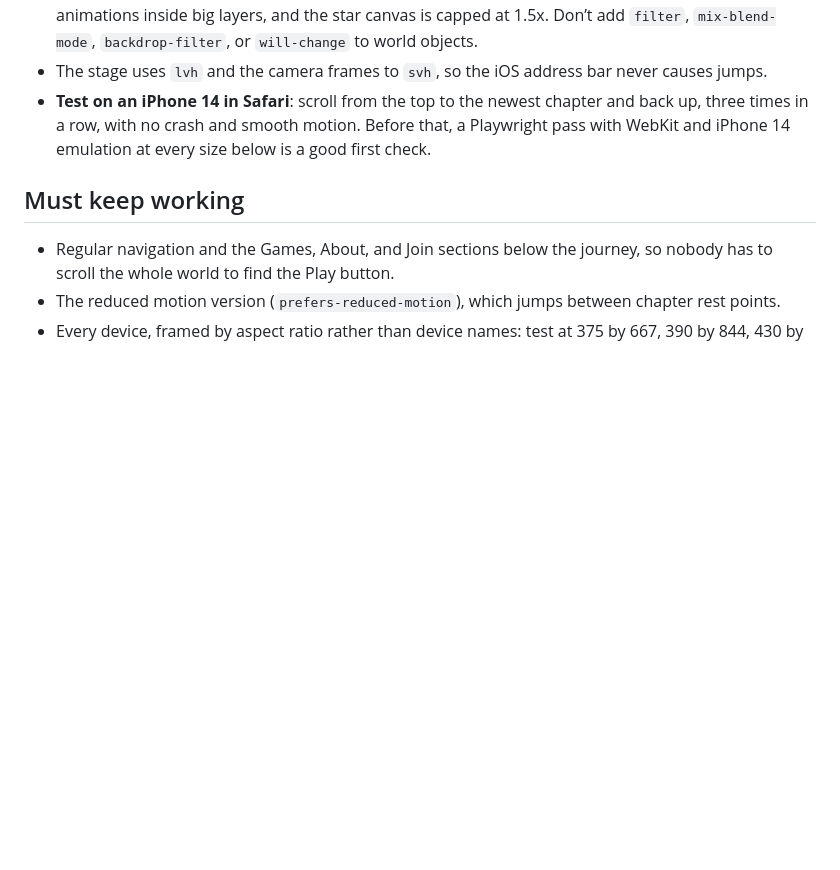
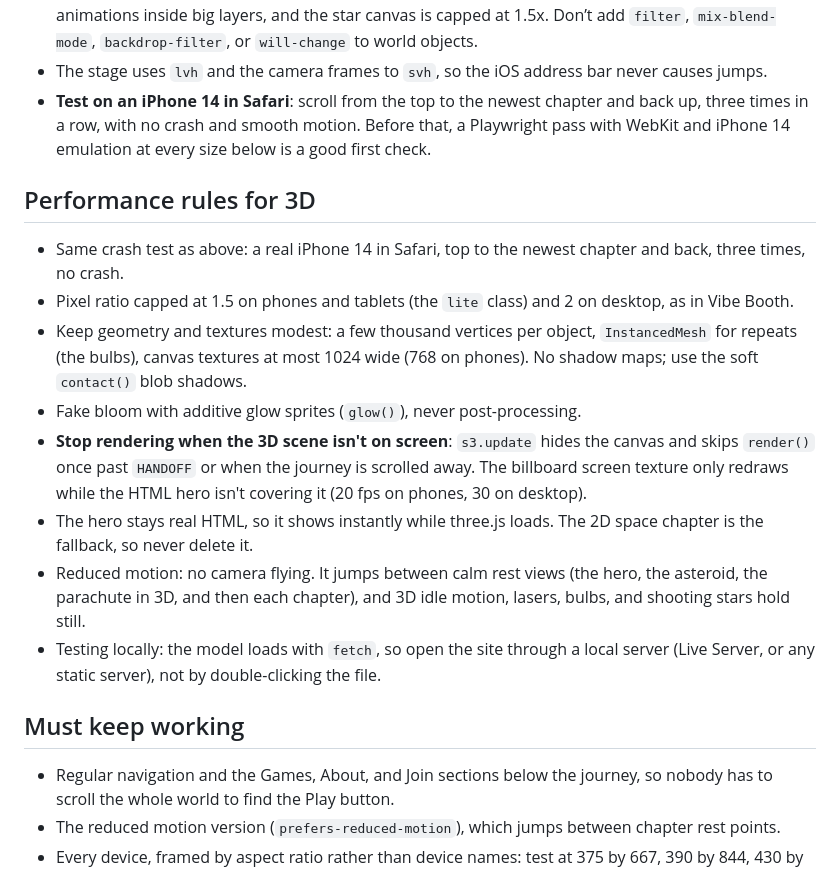
Before and after one commit to shigost/recklyss.com, a Markdown page: CLAUDE.md, the part around one of its changes. GitHub-like rendering; blank space fills up the shorter version.

```diff
--- a/CLAUDE.md
+++ b/CLAUDE.md
@@ -98,6 +111,17 @@ Mobile Safari ran out of graphics memory and reloaded when the world was built f
 - The stage uses `lvh` and the camera frames to `svh`, so the iOS address bar never causes jumps.
 - **Test on an iPhone 14 in Safari**: scroll from the top to the newest chapter and back up, three times in a row, with no crash and smooth motion. Before that, a Playwright pass with WebKit and iPhone 14 emulation at every size below is a good first check.
 
+## Performance rules for 3D
+
+- Same crash test as above: a real iPhone 14 in Safari, top to the newest chapter and back, three times, no crash.
+- Pixel ratio capped at 1.5 on phones and tablets (the `lite` class) and 2 on desktop, as in Vibe Booth.
+- Keep geometry and textures modest: a few thousand vertices per object, `InstancedMesh` for repeats (the bulbs), canvas textures at most 1024 wide (768 on phones). No shadow maps; use the soft `contact()` blob shadows.
+- Fake bloom with additive glow sprites (`glow()`), never post-processing.
+- **Stop rendering when the 3D scene isn't on screen**: `s3.update` hides the canvas and skips `render()` once past `HANDOFF` or when the journey is scrolled away. The billboard screen texture only redraws while the HTML hero isn't covering it (20 fps on phones, 30 on desktop).
+- The hero stays real HTML, so it shows instantly while three.js loads. The 2D space chapter is the fallback, so never delete it.
+- Reduced motion: no camera flying. It jumps between calm rest views (the hero, the asteroid, the parachute in 3D, and then each chapter), and 3D idle motion, lasers, bulbs, and shooting stars hold still.
+- Testing locally: the model loads with `fetch`, so open the site through a local server (Live Server, or any static server), not by double-clicking the file.
+
 ## Must keep working
 
 - Regular navigation and the Games, About, and Join sections below the journey, so nobody has to scroll the whole world to find the Play button.
```
Also changed, not shown: other parts of CLAUDE.md (+21 -8 lines).
